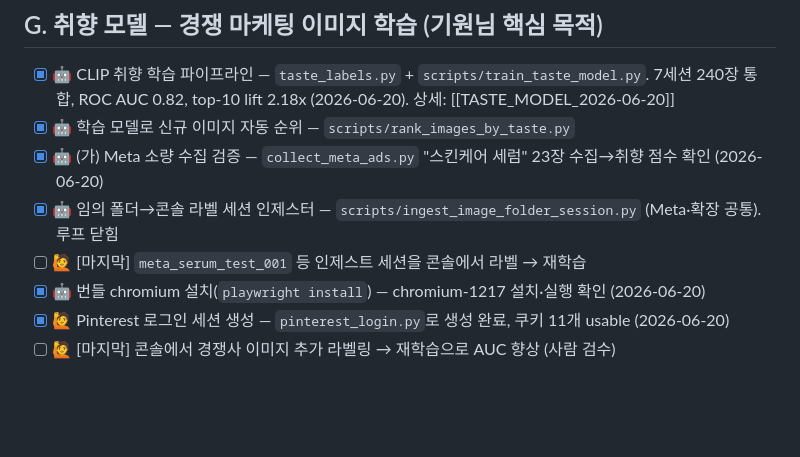
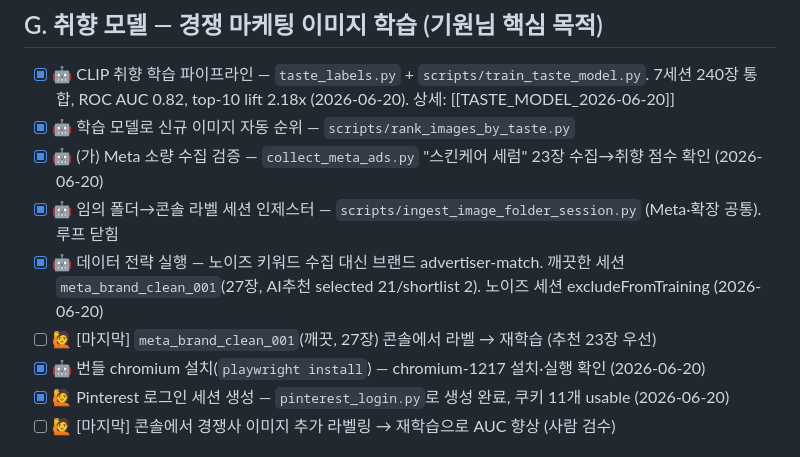
Before and after one commit to jjwon123/TEST, a Markdown page: knowledge/BACKLOG.md, the part around the change. GitHub-like rendering; blank space fills up the shorter version.

```diff
--- a/knowledge/BACKLOG.md
+++ b/knowledge/BACKLOG.md
@@ -54,7 +54,8 @@
 - [x] 🤖 학습 모델로 신규 이미지 자동 순위 — `scripts/rank_images_by_taste.py`
 - [x] 🤖 (가) Meta 소량 수집 검증 — `collect_meta_ads.py` "스킨케어 세럼" 23장 수집→취향 점수 확인 (2026-06-20)
 - [x] 🤖 임의 폴더→콘솔 라벨 세션 인제스터 — `scripts/ingest_image_folder_session.py` (Meta·확장 공통). 루프 닫힘
-- [ ] 🙋 [마지막] `meta_serum_test_001` 등 인제스트 세션을 콘솔에서 라벨 → 재학습
+- [x] 🤖 데이터 전략 실행 — 노이즈 키워드 수집 대신 브랜드 advertiser-match. 깨끗한 세션 `meta_brand_clean_001`(27장, AI추천 selected 21/shortlist 2). 노이즈 세션 excludeFromTraining (2026-06-20)
+- [ ] 🙋 [마지막] `meta_brand_clean_001`(깨끗, 27장) 콘솔에서 라벨 → 재학습 (추천 23장 우선)
 - [x] 🤖 번들 chromium 설치(`playwright install`) — chromium-1217 설치·실행 확인 (2026-06-20)
 - [x] 🙋 Pinterest 로그인 세션 생성 — `pinterest_login.py`로 생성 완료, 쿠키 11개 usable (2026-06-20)
 - [ ] 🙋 [마지막] 콘솔에서 경쟁사 이미지 추가 라벨링 → 재학습으로 AUC 향상 (사람 검수)
```
Also changed, not shown: knowledge/TASTE_MODEL_2026-06-20.md (+11 -0 lines).
